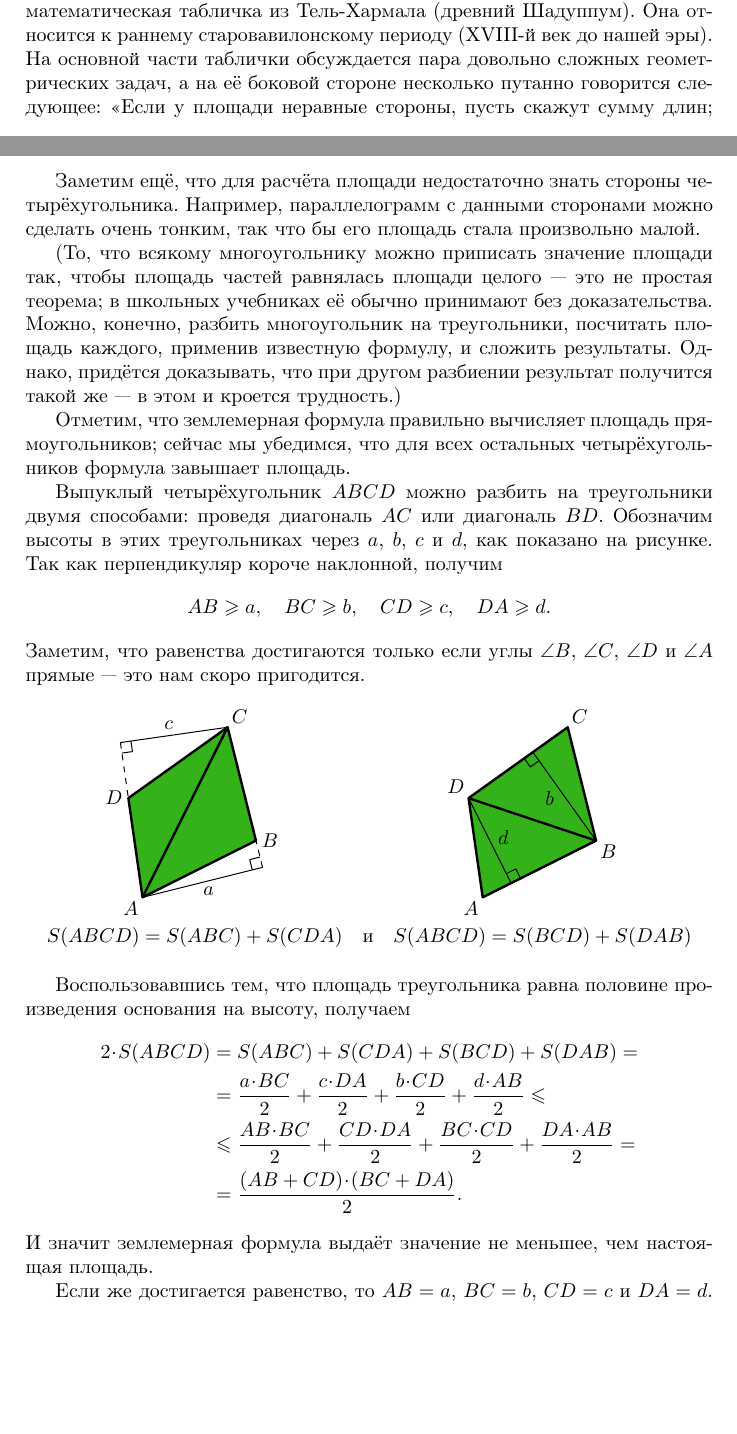
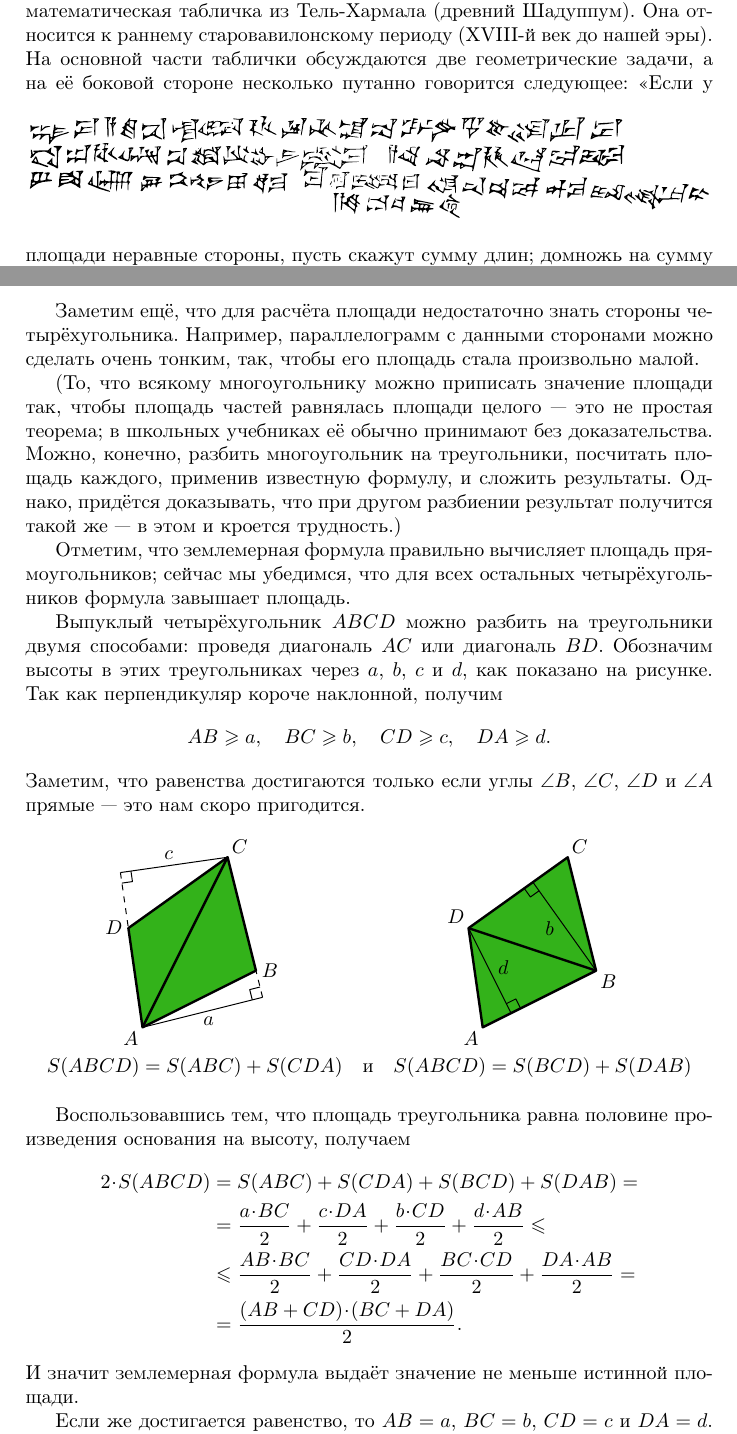
Before and after one commit to anton-petrunin/area, a LaTeX document (area.tex): two parts of pages 1 and 2 of 3, joined at a grey line, cut so that both start at the same text, the shorter picture padded with empty space. Compiled offline with pdfLaTeX.

Commit message:
мелочи

```diff
--- a/area.tex
+++ b/area.tex
@@ -45,7 +45,7 @@ pdfauthor={\theauthors}
 Эта формула очень древняя.
 В Национальном музее Ирака хранится глиняная табличка с инвентарным номером IM 52301 --- это так называемая математическая табличка из Тель-Хармала (древний Шадуппум).
 Она относится к раннему старовавилонскому периоду (XVIII-й век до нашей эры).
-На основной части таблички обсуждается пара довольно сложных геометрических задач,
+На основной части таблички обсуждаются две геометрические задачи,
 а на её боковой стороне несколько путанно
 говорится следующее:
 \begin{figure}[h!]\centering\includegraphics[scale=.245]{pics/side-IM52301.pdf}\end{figure}
@@ -72,7 +72,7 @@ pdfauthor={\theauthors}
 То есть формула противоречит самой себе и, значит, верной быть не может.
 
 Заметим ещё, что для расчёта площади недостаточно знать стороны четырёхугольника.
-Например,  параллелограмм с данными сторонами можно сделать очень тонким, так что бы его площадь стала произвольно малой.
+Например,  параллелограмм с данными сторонами можно сделать очень тонким, так, чтобы его площадь стала произвольно малой.
 
 (То, что всякому многоугольнику можно приписать значение площади так, чтобы площадь частей равнялась площади целого --- это не простая теорема; в школьных учебниках её обычно принимают без доказательства.
 Можно, конечно, разбить многоугольник на треугольники, посчитать площадь каждого, применив известную формулу, и сложить результаты.
@@ -102,7 +102,7 @@ pdfauthor={\theauthors}
 \\
 &=\frac{(AB+CD)\cdot (BC+DA)}{2}.
 \end{align*}
-И значит землемерная формула выдаёт значение не меньшее, чем настоящая площадь.
+И значит землемерная формула выдаёт значение не меньше истинной площади.
 
 Если же достигается равенство, то $AB = a$, $BC = b$, $CD= c$ и $DA= d$.
 Как мы уже знаем, это означает, что все углы в четырёхугольнике прямые;
```
Also changed, not shown: area.tex (9 more changed lines).
